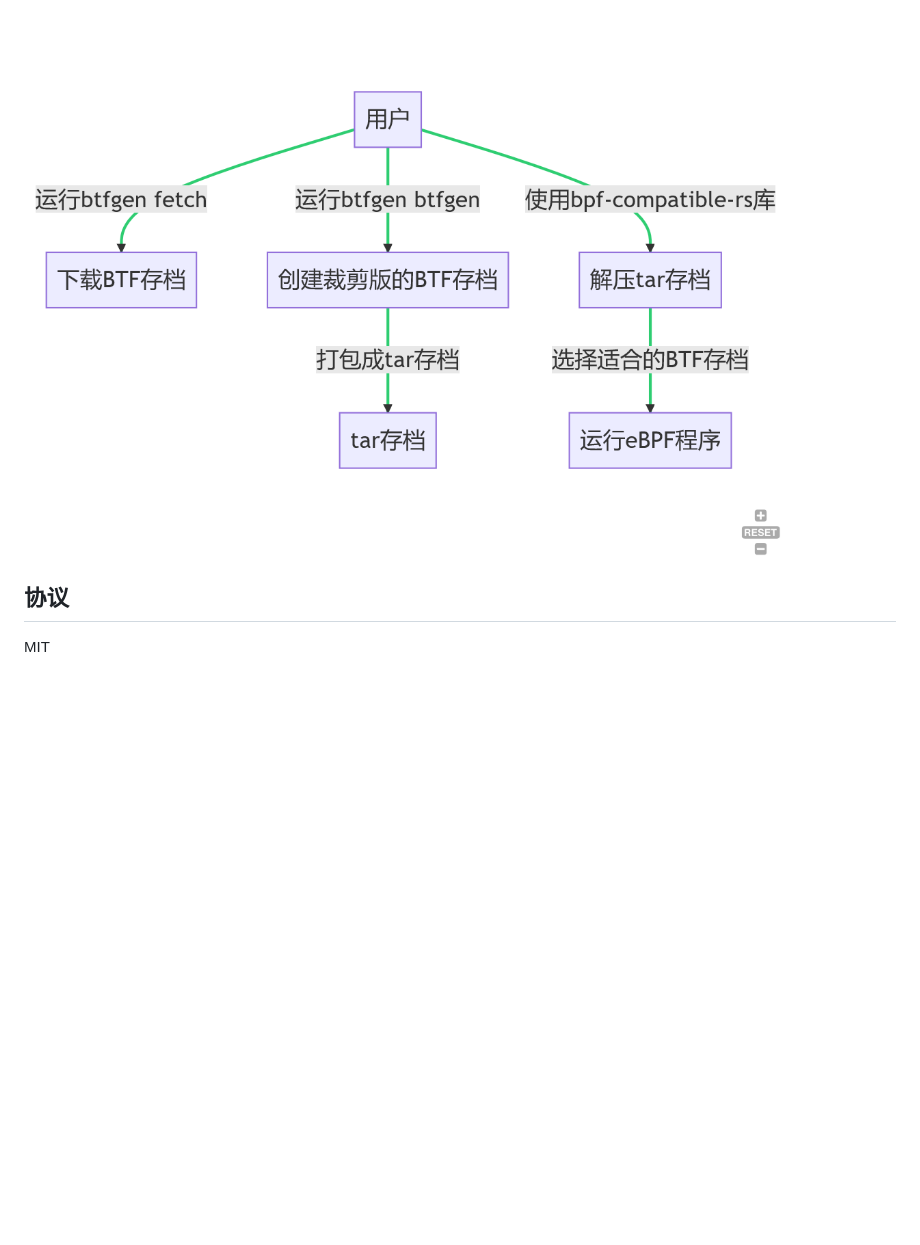
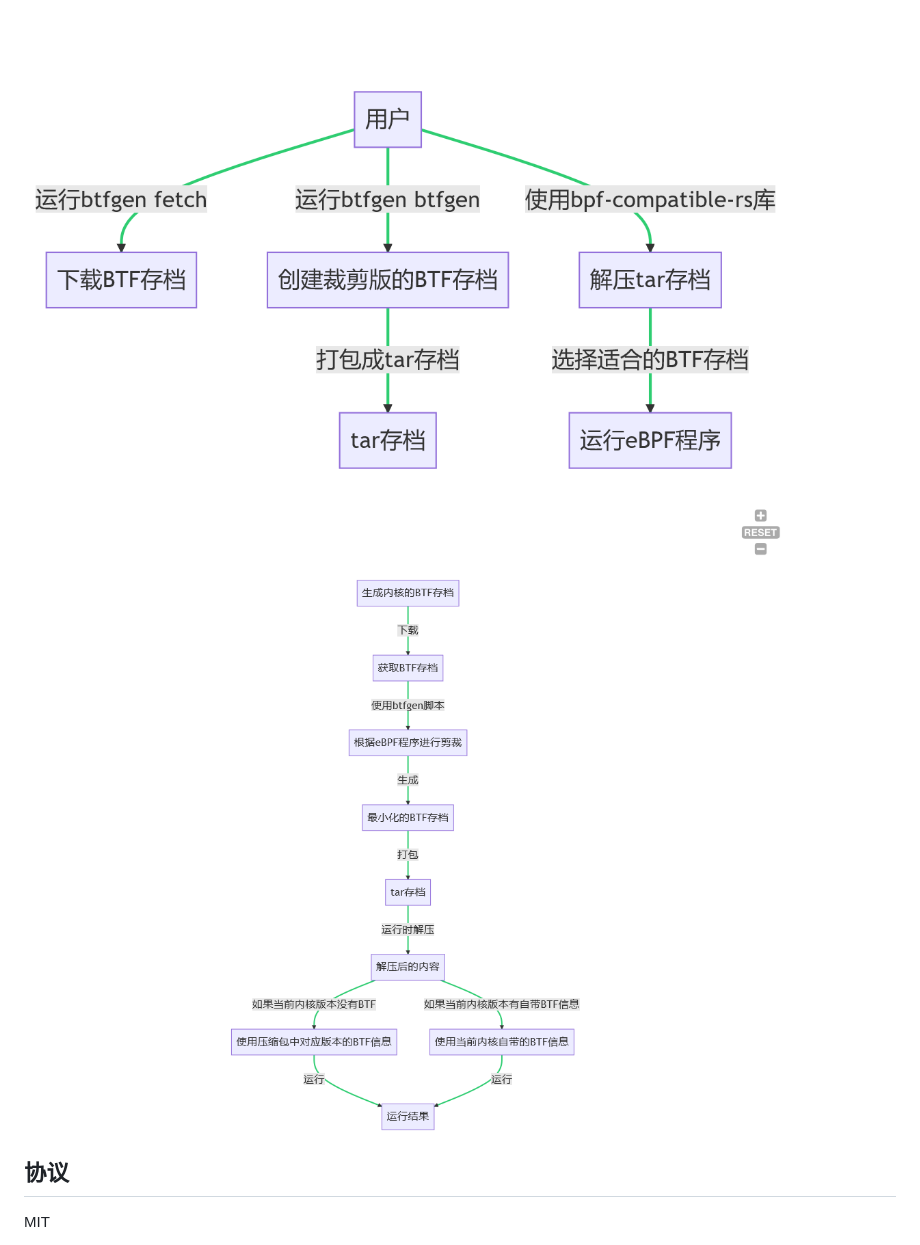
Before and after one commit to eunomia-bpf/bpf-compatible, a Markdown page: README_zh.md, the part around one of its changes. GitHub-like rendering; pictures changed too: doc/image/flow-dev.png (added); blank space fills up the shorter version.

```diff
--- a/README_zh.md
+++ b/README_zh.md
@@ -52,6 +52,9 @@
 
 ![flow](doc/image/flow.png)
 
+![flow-dev](doc/image/flow-dev.png)
+
+
 ## 协议
 
 MIT
```
Also changed, not shown: other parts of README_zh.md (+1 -1 lines).
